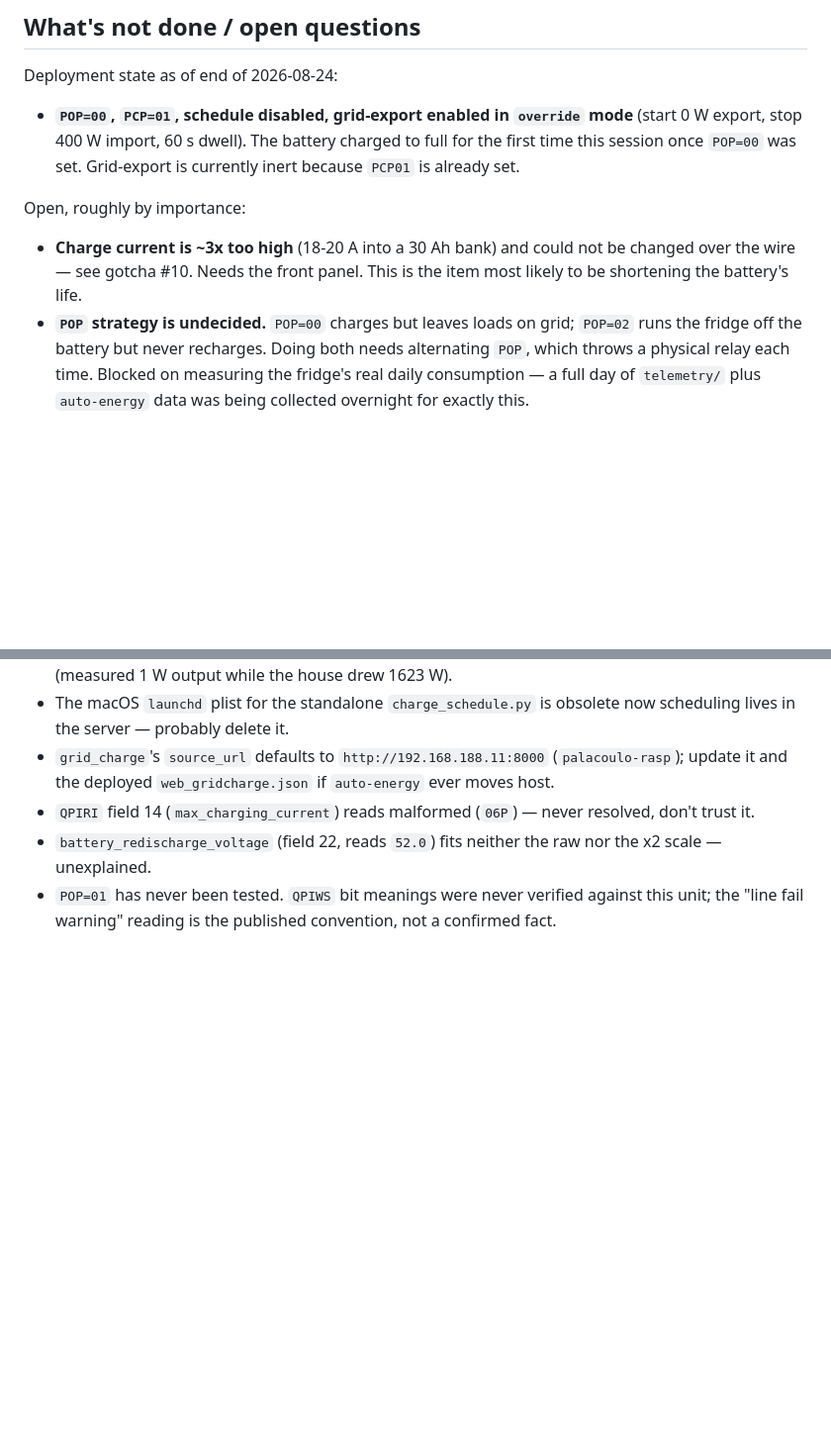
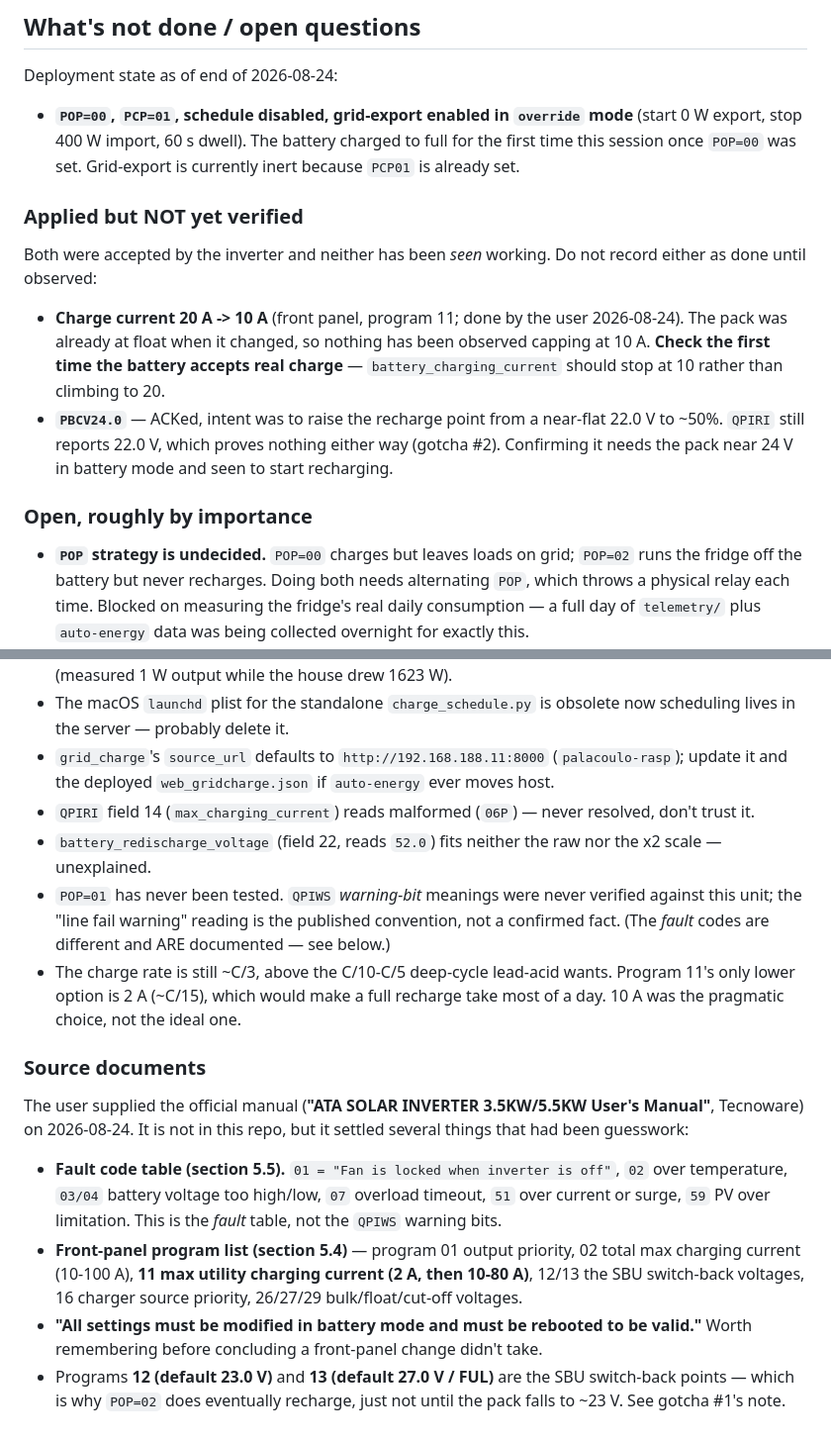
Before and after one commit to citylife4/tecnoware-inverter, a Markdown page: CLAUDE.md, 2 parts joined by grey strips. Shown at 99% size. GitHub-like rendering; blank space fills up the shorter version.

Commit message:
Docs: unstale the charge-current item, record the manual, fill README gaps
Audit after the front-panel change. The "open questions" list still said
charge current "could not be changed over the wire -- needs the front
panel", which the user has since done (20 A -> 10 A). Left as-is it would
have sent the next session chasing a solved problem.

Split that list so the distinction is explicit: things applied but NOT yet
observed working, versus things genuinely open. Two sit in the first
bucket -- the 10 A cap (the pack was at float when it changed, so nothing
has been seen capping) and PBCV24.0. Both are the same ACK-without-effect
trap that made every PCP write a no-op for a day, so they get a heading
rather than a footnote.

Recorded the manual the user supplied as a source document, since it
settled several things that had been guesswork: the fault code table
(01 = fan locked, confirming an earlier guess), the front-panel program
list including program 11's available steps, the note that settings must be
changed in battery mode and rebooted, and programs 12/13 -- which are why
POP=02 does eventually recharge, just not until ~23 V. That last one
corrects the flat "SBU never recharges" reading of gotcha #1.

README was missing read_telemetry.py from the file list entirely, plus how
to use it and why it exists, and had nothing on battery_power_w or why it
is deliberately absent from the CSV.

Anchors and file links verified.

Co-Authored-By: Claude Opus 5 <noreply@anthropic.com>
Claude-Session: https://claude.ai/code/session_01WDVngc7pxdg2nth3jEfeF5

```diff
--- a/CLAUDE.md
+++ b/CLAUDE.md
@@ -370,11 +370,23 @@ Deployment state as of end of 2026-08-24:
   battery charged to full for the first time this session once `POP=00` was
   set. Grid-export is currently inert because `PCP01` is already set.
 
-Open, roughly by importance:
+### Applied but NOT yet verified
 
-- **Charge current is ~3x too high** (18-20 A into a 30 Ah bank) and could
-  not be changed over the wire — see gotcha #10. Needs the front panel.
-  This is the item most likely to be shortening the battery's life.
+Both were accepted by the inverter and neither has been *seen* working.
+Do not record either as done until observed:
+
+- **Charge current 20 A -> 10 A** (front panel, program 11; done by the
+  user 2026-08-24). The pack was already at float when it changed, so
+  nothing has been observed capping at 10 A. **Check the first time the
+  battery accepts real charge** — `battery_charging_current` should stop
+  at 10 rather than climbing to 20.
+- **`PBCV24.0`** — ACKed, intent was to raise the recharge point from a
+  near-flat 22.0 V to ~50%. `QPIRI` still reports 22.0 V, which proves
+  nothing either way (gotcha #2). Confirming it needs the pack near 24 V
+  in battery mode and seen to start recharging.
+
+### Open, roughly by importance
+
 - **`POP` strategy is undecided.** `POP=00` charges but leaves loads on
   grid; `POP=02` runs the fridge off the battery but never recharges.
   Doing both needs alternating `POP`, which throws a physical relay each
@@ -400,6 +412,32 @@ Open, roughly by importance:
   resolved, don't trust it.
 - `battery_redischarge_voltage` (field 22, reads `52.0`) fits neither the
   raw nor the x2 scale — unexplained.
-- `POP=01` has never been tested. `QPIWS` bit meanings were never verified
-  against this unit; the "line fail warning" reading is the published
-  convention, not a confirmed fact.
+- `POP=01` has never been tested. `QPIWS` *warning-bit* meanings were never
+  verified against this unit; the "line fail warning" reading is the
+  published convention, not a confirmed fact. (The *fault* codes are
+  different and ARE documented — see below.)
+- The charge rate is still ~C/3, above the C/10-C/5 deep-cycle lead-acid
+  wants. Program 11's only lower option is 2 A (~C/15), which would make a
+  full recharge take most of a day. 10 A was the pragmatic choice, not the
+  ideal one.
+
+### Source documents
+
+The user supplied the official manual (**"ATA SOLAR INVERTER 3.5KW/5.5KW
+User's Manual"**, Tecnoware) on 2026-08-24. It is not in this repo, but it
+settled several things that had been guesswork:
+
+- **Fault code table (section 5.5).** `01 = "Fan is locked when inverter is
+  off"`, `02` over temperature, `03/04` battery voltage too high/low,
+  `07` overload timeout, `51` over current or surge, `59` PV over
+  limitation. This is the *fault* table, not the `QPIWS` warning bits.
+- **Front-panel program list (section 5.4)** — program 01 output priority,
+  02 total max charging current (10-100 A), **11 max utility charging
+  current (2 A, then 10-80 A)**, 12/13 the SBU switch-back voltages,
+  16 charger source priority, 26/27/29 bulk/float/cut-off voltages.
+- **"All settings must be modified in battery mode and must be rebooted to
+  be valid."** Worth remembering before concluding a front-panel change
+  didn't take.
+- Programs **12 (default 23.0 V)** and **13 (default 27.0 V / FUL)** are
+  the SBU switch-back points — which is why `POP=02` does eventually
+  recharge, just not until the pack falls to ~23 V. See gotcha #1's note.
```
Also changed, not shown: README.md (+29 -5 lines).
